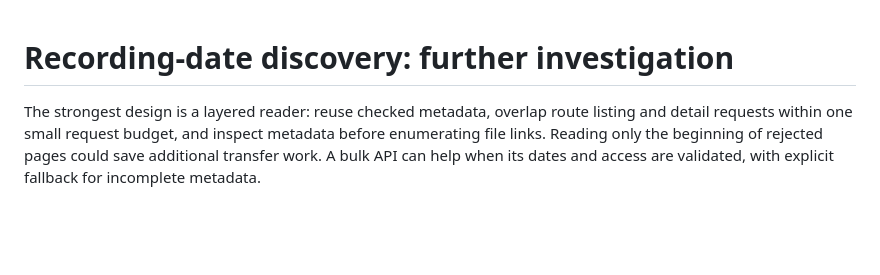
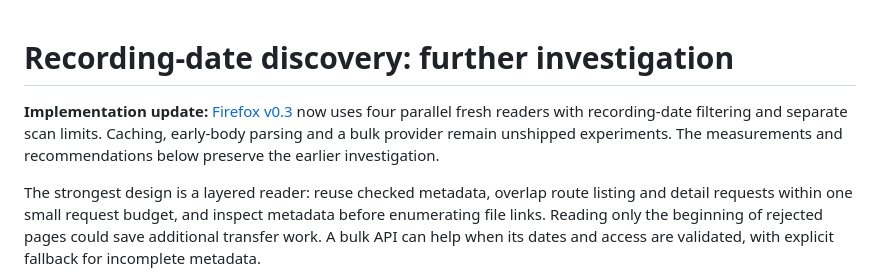
Before and after one commit to zappybiby/bulk-log-downloader-for-comma, a Markdown page: docs/recording-date-investigation.md, the part around the change. GitHub-like rendering; blank space fills up the shorter version.

```diff
--- a/docs/recording-date-investigation.md
+++ b/docs/recording-date-investigation.md
@@ -1,4 +1,9 @@
 # Recording-date discovery: further investigation
+
+**Implementation update:** [Firefox v0.3](firefox-parallel-reading.md) now uses four
+parallel fresh readers with recording-date filtering and separate scan limits.
+Caching, early-body parsing and a bulk provider remain unshipped experiments.
+The measurements and recommendations below preserve the earlier investigation.
 
 The strongest design is a layered reader: reuse checked metadata, overlap route
 listing and detail requests within one small request budget, and inspect metadata
```
Also changed, not shown: README.md (+6 -4 lines), docs/firefox-parallel-reading.md (added, +101 -0 lines), docs/images/firefox-android-recording.png (added), 2 other files.
